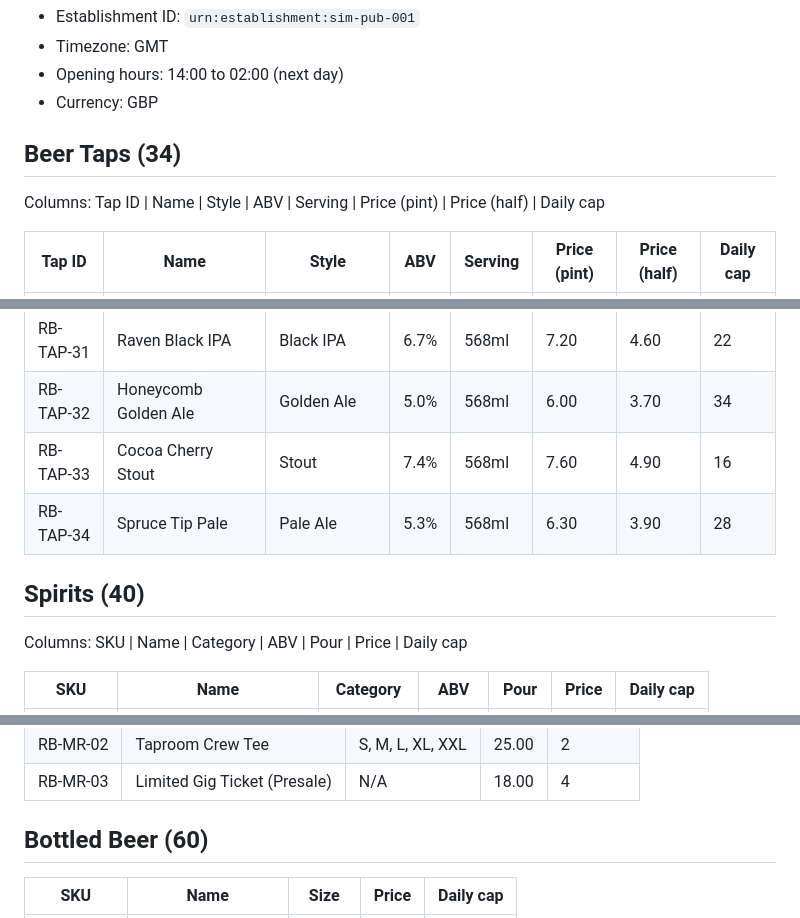
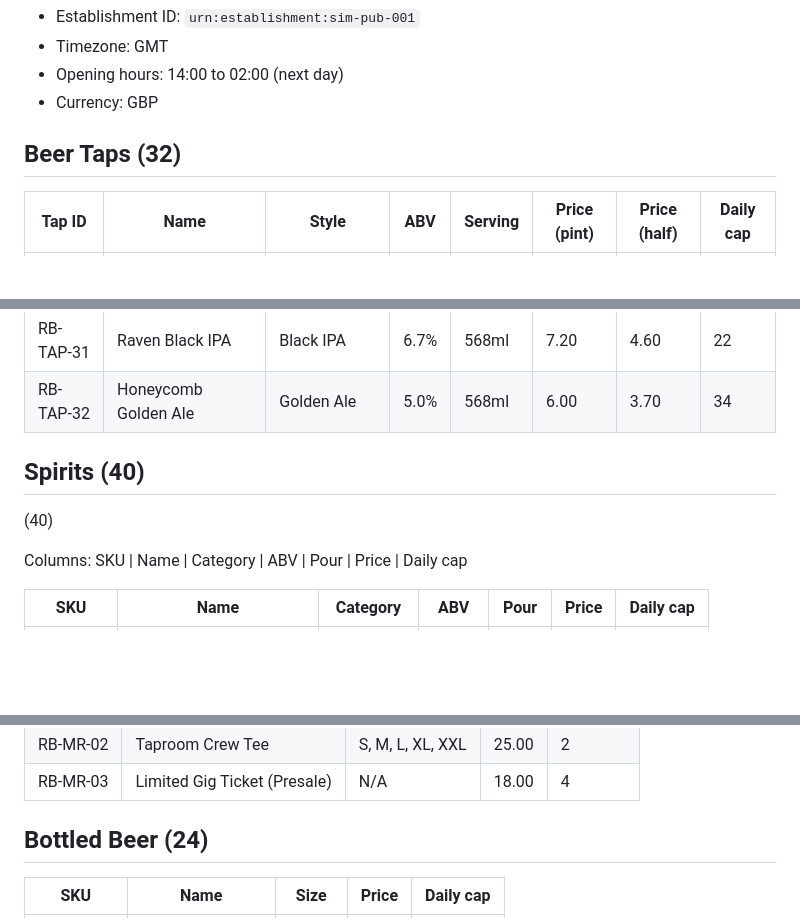
Before and after one commit to UnlikeOtherAI/PianoPOSSimulator, a Markdown page: Docs/establishments/the-rock-bottom.md, 3 parts joined by grey strips. GitHub-like rendering; blank space fills up the shorter version.

```diff
--- a/Docs/establishments/the-rock-bottom.md
+++ b/Docs/establishments/the-rock-bottom.md
@@ -5,10 +5,7 @@
 - Opening hours: 14:00 to 02:00 (next day)
 - Currency: GBP
 
-## Beer Taps (34)
-
-Columns: Tap ID | Name | Style | ABV | Serving | Price (pint) | Price (half) | Daily cap
-
+## Beer Taps (32)
 | Tap ID | Name | Style | ABV | Serving | Price (pint) | Price (half) | Daily cap |
 | --- | --- | --- | --- | --- | --- | --- | --- |
 | RB-TAP-01 | Stonecliff Hazy IPA | Hazy IPA | 5.8% | 568ml | 6.80 | 4.20 | 42 |
@@ -43,10 +40,9 @@ Columns: Tap ID | Name | Style | ABV | Serving | Price (pint) | Price (half) | D
 | RB-TAP-30 | Skylark Blonde Ale | Blonde Ale | 4.5% | 568ml | 5.70 | 3.50 | 50 |
 | RB-TAP-31 | Raven Black IPA | Black IPA | 6.7% | 568ml | 7.20 | 4.60 | 22 |
 | RB-TAP-32 | Honeycomb Golden Ale | Golden Ale | 5.0% | 568ml | 6.00 | 3.70 | 34 |
-| RB-TAP-33 | Cocoa Cherry Stout | Stout | 7.4% | 568ml | 7.60 | 4.90 | 16 |
-| RB-TAP-34 | Spruce Tip Pale | Pale Ale | 5.3% | 568ml | 6.30 | 3.90 | 28 |
 
 ## Spirits (40)
+ (40)
 
 Columns: SKU | Name | Category | ABV | Pour | Price | Daily cap
 
@@ -127,7 +123,7 @@ Columns: SKU | Item | Sizes | Price | Daily cap
 | RB-MR-03 | Limited Gig Ticket (Presale) | N/A | 18.00 | 4 |
 
 
-## Bottled Beer (60)
+## Bottled Beer (24)
 
 | SKU | Name | Size | Price | Daily cap |
 | --- | --- | --- | --- | --- |
```
Also changed, not shown: other parts of Docs/establishments/the-rock-bottom.md (+31 -101 lines).
